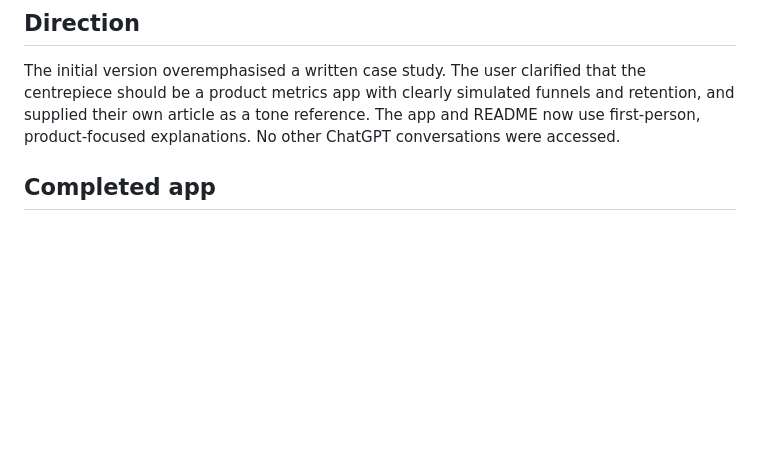
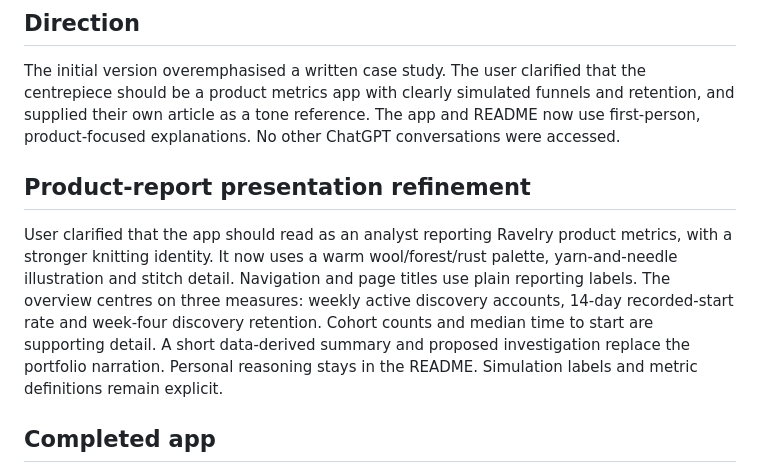
Before and after one commit to stephanieboyle/ravelry-discovery-portfolio, a Markdown page: PROJECT_STATUS.md, the part around the change. Rendered like a GitHub page; blank space fills up the shorter version.

```diff
--- a/PROJECT_STATUS.md
+++ b/PROJECT_STATUS.md
@@ -5,6 +5,10 @@ Updated: 12 November 2026. Main deliverable: an interactive product analytics ap
 ## Direction
 
 The initial version overemphasised a written case study. The user clarified that the centrepiece should be a product metrics app with clearly simulated funnels and retention, and supplied their own article as a tone reference. The app and README now use first-person, product-focused explanations. No other ChatGPT conversations were accessed.
+
+## Product-report presentation refinement
+
+User clarified that the app should read as an analyst reporting Ravelry product metrics, with a stronger knitting identity. It now uses a warm wool/forest/rust palette, yarn-and-needle illustration and stitch detail. Navigation and page titles use plain reporting labels. The overview centres on three measures: weekly active discovery accounts, 14-day recorded-start rate and week-four discovery retention. Cohort counts and median time to start are supporting detail. A short data-derived summary and proposed investigation replace the portfolio narration. Personal reasoning stays in the README. Simulation labels and metric definitions remain explicit.
 
 ## Completed app
 
```
Also changed, not shown: README.md (+7 -7 lines), docs/product_metrics.md (+4 -0 lines), reports/app-overview.jpg, 5 other files.
